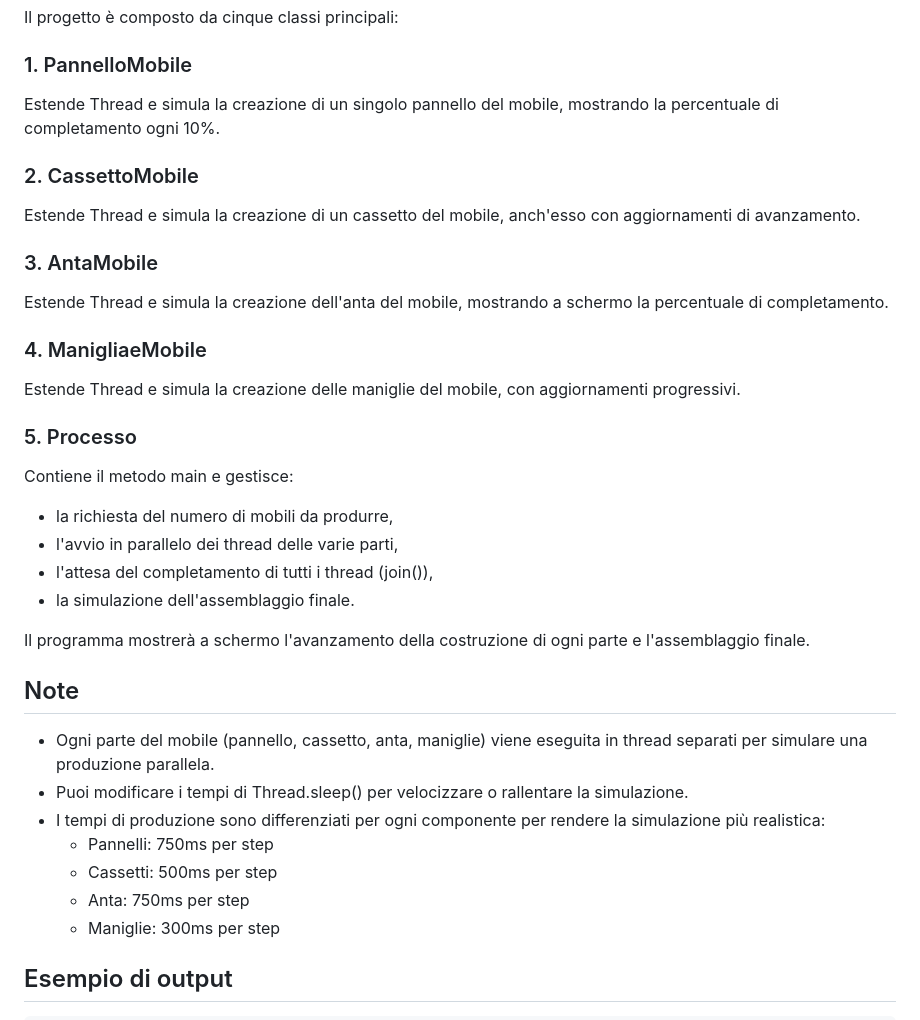
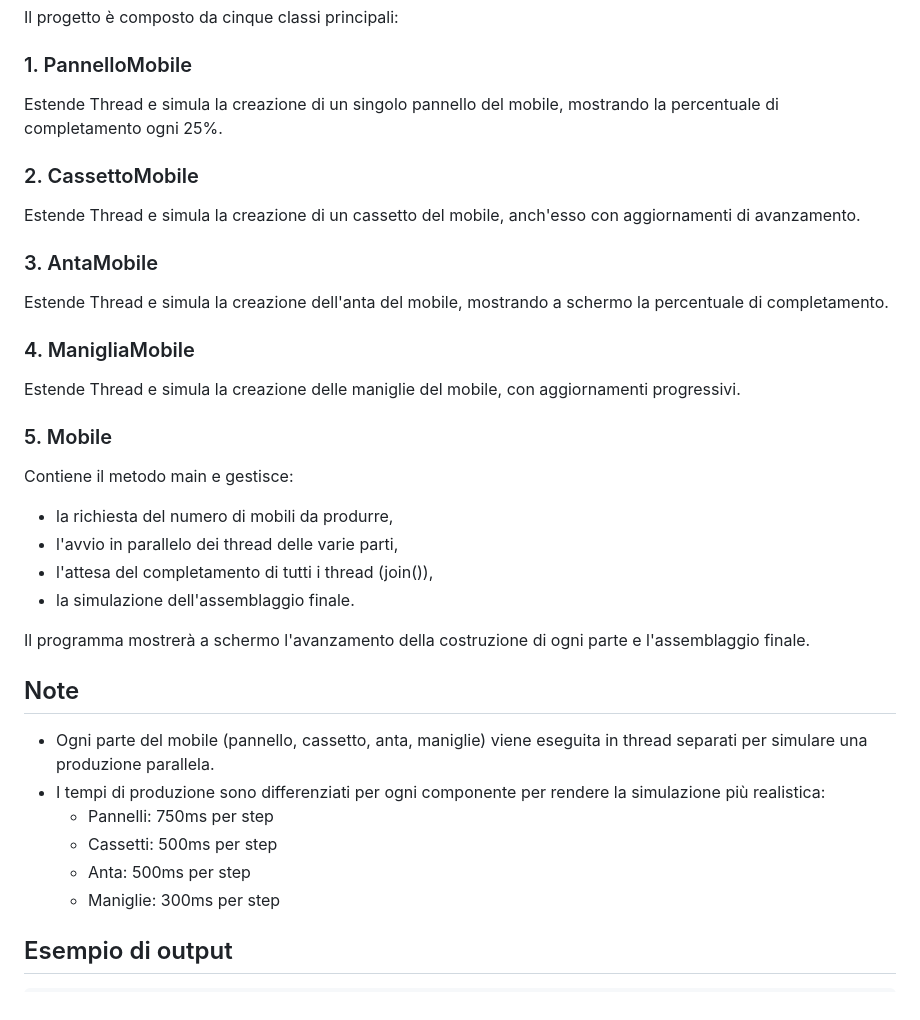
Before and after one commit to Nick303-dev/Cassetta_Nicolas_Thread, a Markdown page: README.md, the part around the change. GitHub-like rendering.

```diff
--- a/README.md
+++ b/README.md
@@ -16,7 +16,7 @@ Ogni componente viene costruito in parallelo (grazie ai thread) e mostra a scher
 Il progetto è composto da cinque classi principali:
 
 ### 1. PannelloMobile
-Estende Thread e simula la creazione di un singolo pannello del mobile, mostrando la percentuale di completamento ogni 10%.
+Estende Thread e simula la creazione di un singolo pannello del mobile, mostrando la percentuale di completamento ogni 25%.
 
 ### 2. CassettoMobile
 Estende Thread e simula la creazione di un cassetto del mobile, anch'esso con aggiornamenti di avanzamento.
@@ -24,10 +24,10 @@ Estende Thread e simula la creazione di un cassetto del mobile, anch'esso con ag
 ### 3. AntaMobile
 Estende Thread e simula la creazione dell'anta del mobile, mostrando a schermo la percentuale di completamento.
 
-### 4. ManigliaeMobile
+### 4. ManigliaMobile
 Estende Thread e simula la creazione delle maniglie del mobile, con aggiornamenti progressivi.
 
-### 5. Processo
+### 5. Mobile
 Contiene il metodo main e gestisce:
 * la richiesta del numero di mobili da produrre,
 * l'avvio in parallelo dei thread delle varie parti,
@@ -38,11 +38,10 @@ Il programma mostrerà a schermo l'avanzamento della costruzione di ogni parte e
 
 ## Note
 * Ogni parte del mobile (pannello, cassetto, anta, maniglie) viene eseguita in thread separati per simulare una produzione parallela.
-* Puoi modificare i tempi di Thread.sleep() per velocizzare o rallentare la simulazione.
 * I tempi di produzione sono differenziati per ogni componente per rendere la simulazione più realistica:
     - Pannelli: 750ms per step
     - Cassetti: 500ms per step
-    - Anta: 750ms per step
+    - Anta: 500ms per step
     - Maniglie: 300ms per step
 
 ## Esempio di output
```
